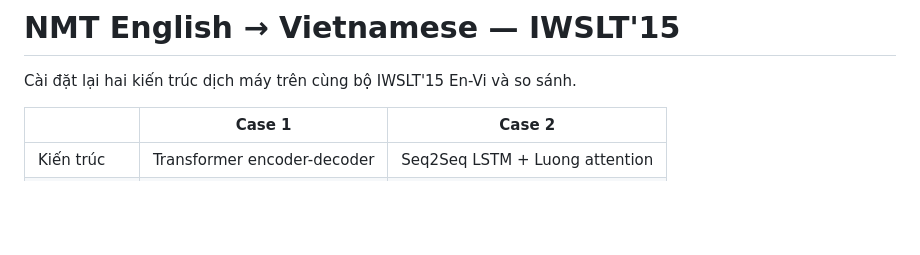
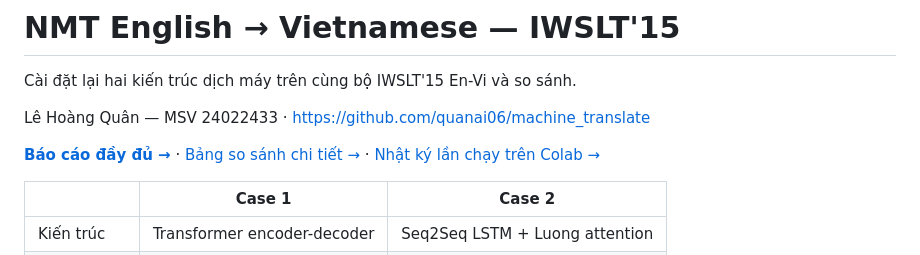
Before and after one commit to quanai06/machine_translate, a Markdown page: README.md, the part around the change printed below. Drawn GitHub-style; blank space fills up the shorter version.

```diff
--- a/README.md
+++ b/README.md
@@ -1,6 +1,11 @@
 # NMT English → Vietnamese — IWSLT'15
 
 Cài đặt lại hai kiến trúc dịch máy trên cùng bộ IWSLT'15 En-Vi và so sánh.
+
+Lê Hoàng Quân — MSV 24022433 · https://github.com/quanai06/machine_translate
+
+**[Báo cáo đầy đủ →](report/BAO_CAO.md)** · [Bảng so sánh chi tiết →](results/COMPARISON.md)
+· [Nhật ký lần chạy trên Colab →](notebooks/translate_colab_run.ipynb)
 
 | | Case 1 | Case 2 |
 |---|---|---|
```
Also changed, not shown: other parts of README.md (+40 -5 lines), report/BAO_CAO.md (added, +476 -0 lines), results/COMPARISON.md (added, +42 -0 lines), results/comparison.png (added), 6 other files.
